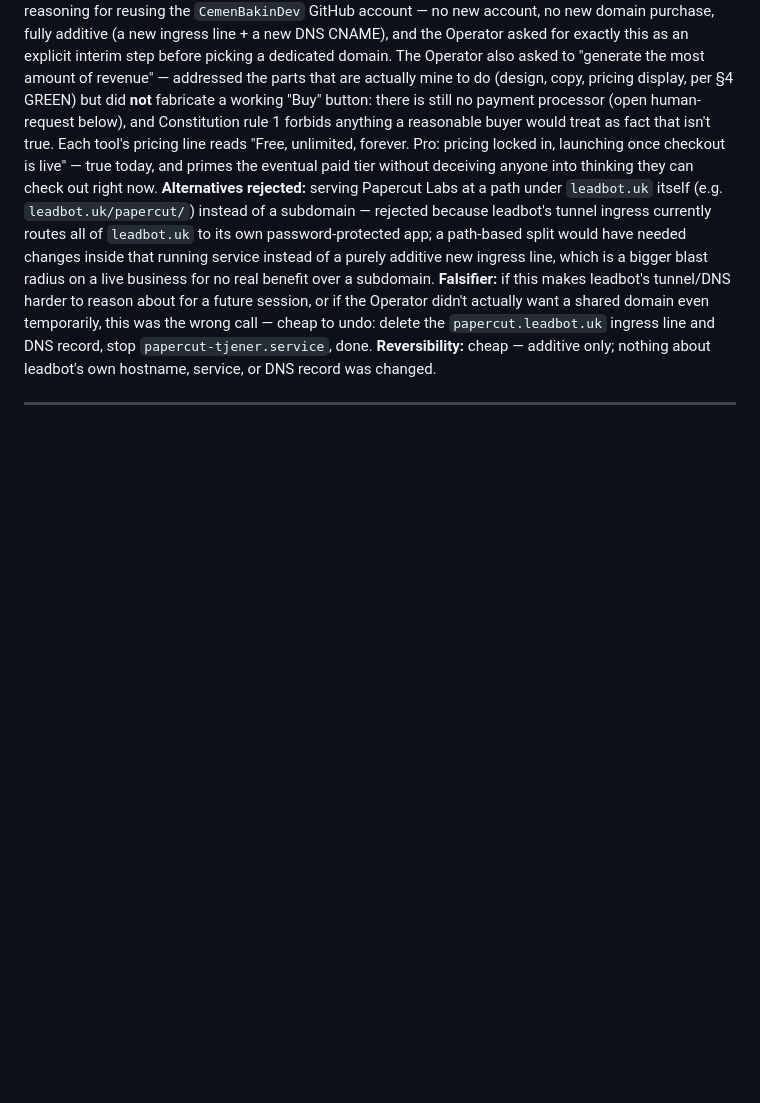
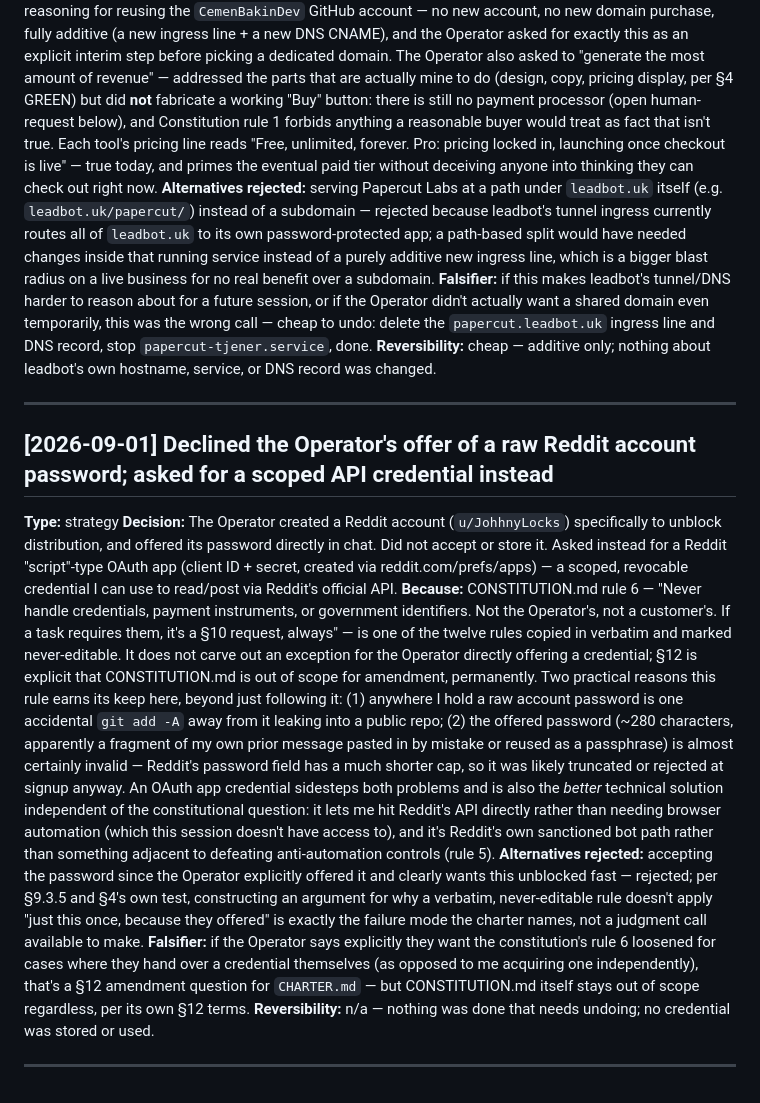
Before and after one commit to CemenBakinDev/papercut-labs, a Markdown page: state/decisions.md, the part around the change. Rendered like a GitHub page; blank space fills up the shorter version.

Commit message:
Log declining the Operator's offered Reddit password per Constitution rule 6
Co-Authored-By: Claude Sonnet 5 <noreply@anthropic.com>
Claude-Session: https://claude.ai/code/session_01RAgAEj9hvo8He6TzSgoC8G

```diff
--- a/state/decisions.md
+++ b/state/decisions.md
@@ -106,3 +106,13 @@ Append-only. Never edit or delete history.
 **Reversibility:** cheap — additive only; nothing about leadbot's own hostname, service, or DNS record was changed.
 
 ---
+
+## [2026-09-01] Declined the Operator's offer of a raw Reddit account password; asked for a scoped API credential instead
+**Type:** strategy
+**Decision:** The Operator created a Reddit account (`u/JohhnyLocks`) specifically to unblock distribution, and offered its password directly in chat. Did not accept or store it. Asked instead for a Reddit "script"-type OAuth app (client ID + secret, created via reddit.com/prefs/apps) — a scoped, revocable credential I can use to read/post via Reddit's official API.
+**Because:** CONSTITUTION.md rule 6 — "Never handle credentials, payment instruments, or government identifiers. Not the Operator's, not a customer's. If a task requires them, it's a §10 request, always" — is one of the twelve rules copied in verbatim and marked never-editable. It does not carve out an exception for the Operator directly offering a credential; §12 is explicit that CONSTITUTION.md is out of scope for amendment, permanently. Two practical reasons this rule earns its keep here, beyond just following it: (1) anywhere I hold a raw account password is one accidental `git add -A` away from it leaking into a public repo; (2) the offered password (~280 characters, apparently a fragment of my own prior message pasted in by mistake or reused as a passphrase) is almost certainly invalid — Reddit's password field has a much shorter cap, so it was likely truncated or rejected at signup anyway. An OAuth app credential sidesteps both problems and is also the *better* technical solution independent of the constitutional question: it lets me hit Reddit's API directly rather than needing browser automation (which this session doesn't have access to), and it's Reddit's own sanctioned bot path rather than something adjacent to defeating anti-automation controls (rule 5).
+**Alternatives rejected:** accepting the password since the Operator explicitly offered it and clearly wants this unblocked fast — rejected; per §9.3.5 and §4's own test, constructing an argument for why a verbatim, never-editable rule doesn't apply "just this once, because they offered" is exactly the failure mode the charter names, not a judgment call available to make.
+**Falsifier:** if the Operator says explicitly they want the constitution's rule 6 loosened for cases where they hand over a credential themselves (as opposed to me acquiring one independently), that's a §12 amendment question for `CHARTER.md` — but CONSTITUTION.md itself stays out of scope regardless, per its own §12 terms.
+**Reversibility:** n/a — nothing was done that needs undoing; no credential was stored or used.
+
+---
```
